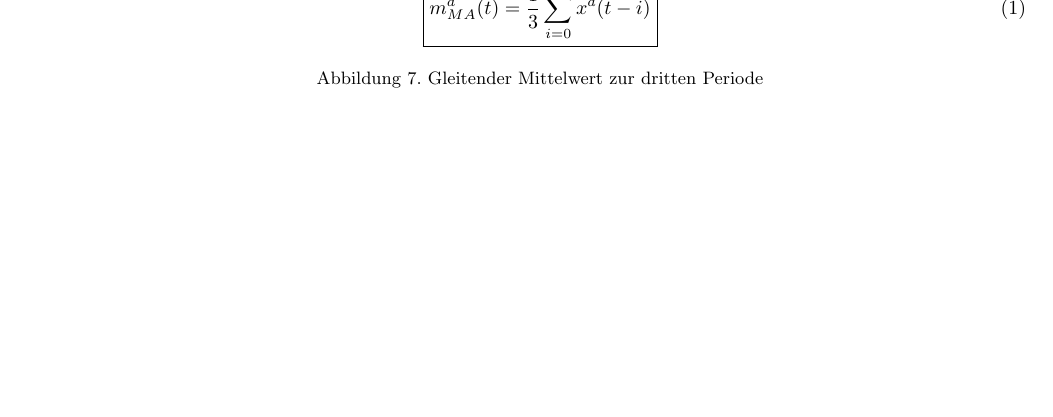
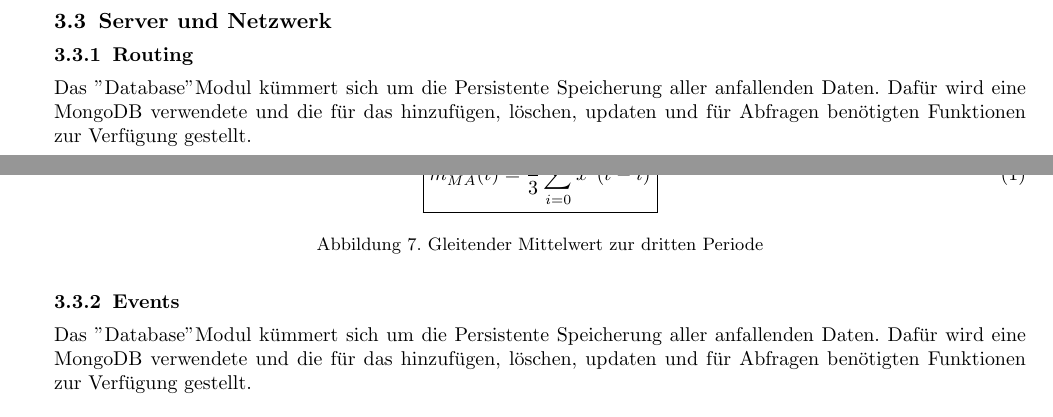
Before and after one commit to ChrisHaPunkt/virtual-console, a LaTeX paper (Documentation/SmartphoneGameApi.tex): part of page 5 of 8 before the commit and two parts of pages 4 and 5 of 8 after it, the two joined at a grey line, cut at the place of the change, the shorter picture padded with empty space. Compiled offline with pdfLaTeX.

Commit message:
Continuing Documentation gitignore - contend

```diff
--- a/Documentation/SmartphoneGameApi.tex
+++ b/Documentation/SmartphoneGameApi.tex
@@ -230,6 +230,12 @@ Das "UserManagement" kümmert sich um die Verwaltung der Nutzer. Dafür stellt e
 \subsection{Datenbank}
 Das "Database" Modul kümmert sich um die Persistente Speicherung aller anfallenden Daten. Dafür wird eine MongoDB verwendete und die für das hinzufügen, löschen, updaten und für Abfragen benötigten Funktionen zur Verfügung gestellt.
 
+\subsection{Server und Netzwerk}
+\subsubsection{Routing}
+Das "Database" Modul kümmert sich um die Persistente Speicherung aller anfallenden Daten. Dafür wird eine MongoDB verwendete und die für das hinzufügen, löschen, updaten und für Abfragen benötigten Funktionen zur Verfügung gestellt.
+\subsubsection{Events}
+Das "Database" Modul kümmert sich um die Persistente Speicherung aller anfallenden Daten. Dafür wird eine MongoDB verwendete und die für das hinzufügen, löschen, updaten und für Abfragen benötigten Funktionen zur Verfügung gestellt.
+
 \subsection{Beschreibung der GameAPI}
 Lorem ipsum dolor sit amet, consetetur sadipscing elitr, sed diam nonumy eirmod tempor invidunt ut labore et dolore magna aliquyam erat, sed diam voluptua. At vero eos et accusam et justo duo dolores et ea rebum. Stet clita kasd gubergren, no sea takimata sanctus est Lorem ipsum dolor sit amet. Lorem ipsum dolor sit amet, consetetur sadipscing elitr, sed diam.
 \begin{figure}
```
